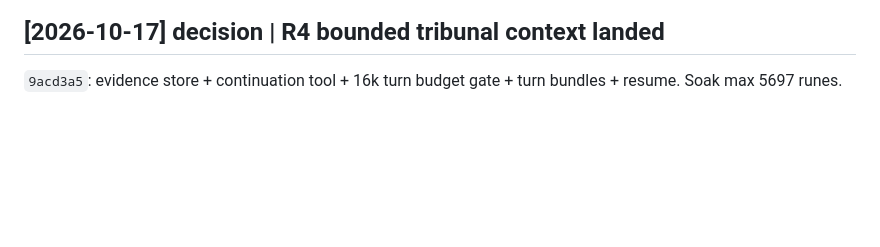
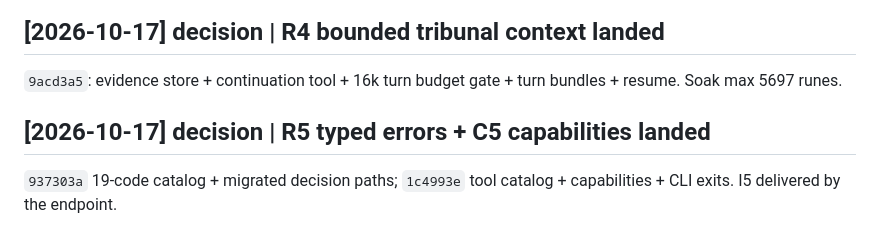
Before and after one commit to mainza-ai/kubona, a Markdown page: wiki/log.md, the part around the change. Rendered like a GitHub page; blank space fills up the shorter version.

```diff
--- a/wiki/log.md
+++ b/wiki/log.md
@@ -2377,3 +2377,7 @@ skipped is the exact failure this incident is about:
 ## [2026-10-17] decision | R4 bounded tribunal context landed
   `9acd3a5`: evidence store + continuation tool + 16k turn budget gate +
   turn bundles + resume. Soak max 5697 runes.
+
+## [2026-10-17] decision | R5 typed errors + C5 capabilities landed
+  `937303a` 19-code catalog + migrated decision paths; `1c4993e`
+  tool catalog + capabilities + CLI exits. I5 delivered by the endpoint.
```
Also changed, not shown: wiki/concepts/rea-adoption-plan.md (+17 -0 lines), wiki/concepts/rea-conflicts-and-remediation.md (+9 -0 lines).
